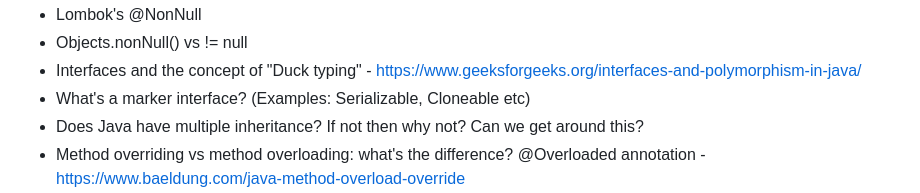
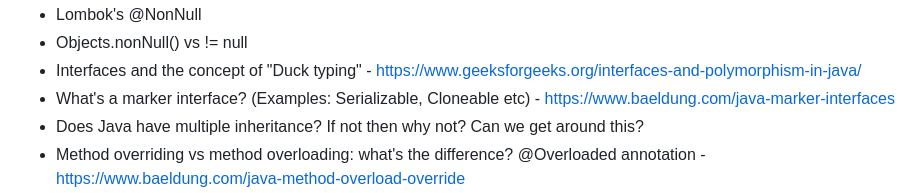
Before and after one commit to jfinancial/cheatsheets, a Markdown page: java/Java_Developer_RoadMap.md, the part around the change. GitHub-like rendering.

```diff
--- a/java/Java_Developer_RoadMap.md
+++ b/java/Java_Developer_RoadMap.md
@@ -67,7 +67,7 @@
 - Lombok's @NonNull
 - Objects.nonNull() vs != null
 - Interfaces and the concept of "Duck typing" - https://www.geeksforgeeks.org/interfaces-and-polymorphism-in-java/
-- What's a marker interface? (Examples: Serializable, Cloneable etc)
+- What's a marker interface? (Examples: Serializable, Cloneable etc) - https://www.baeldung.com/java-marker-interfaces
 - Does Java have multiple inheritance? If not then why not? Can we get around this?
 - Method overriding vs method overloading: what's the difference? @Overloaded annotation - https://www.baeldung.com/java-method-overload-override
 - Type Safety vs Casting. Why is casting evil? What's type safety?
```
